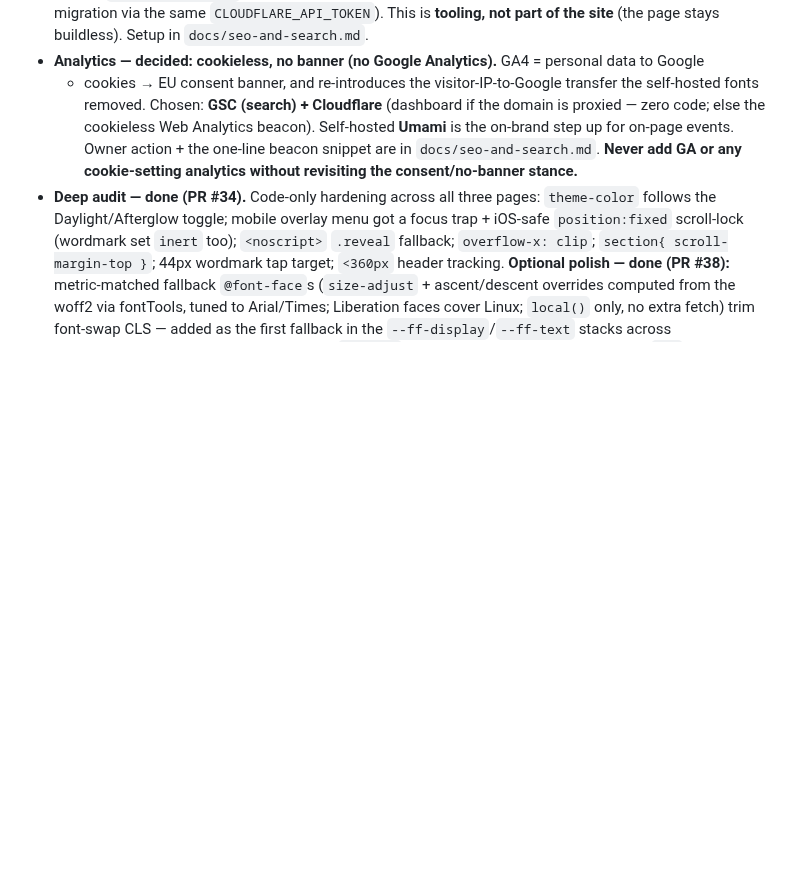
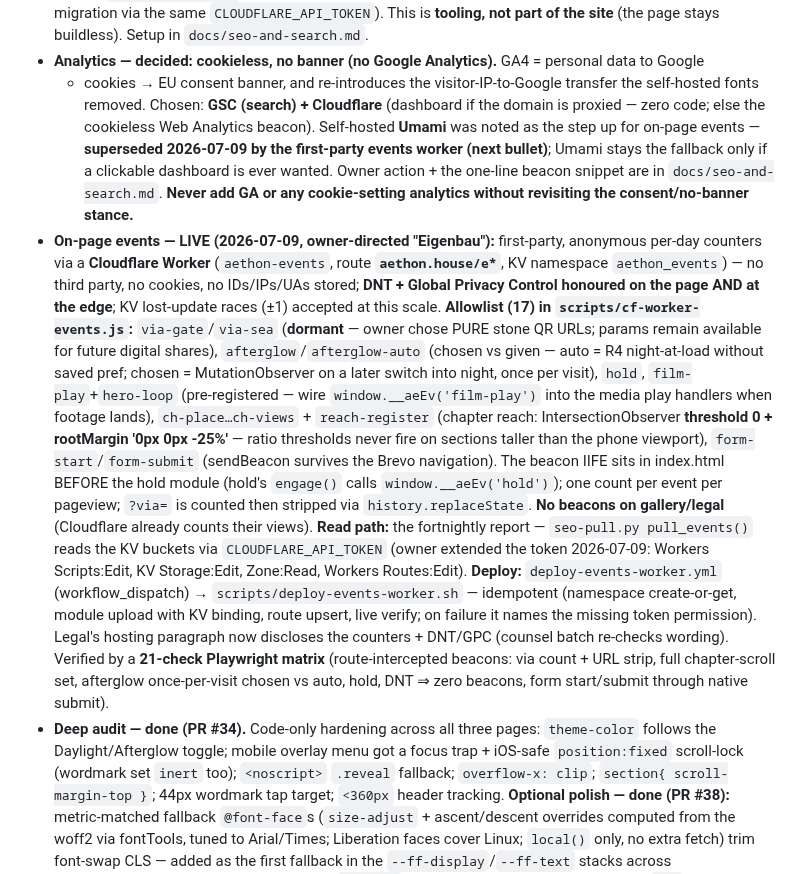
Before and after one commit to passion-droid/aethon, a Markdown page: CLAUDE.md, the part around the change. GitHub-like rendering; blank space fills up the shorter version.

Commit message:
CLAUDE.md: on-page events doctrine (aethon-events worker)
Co-Authored-By: Claude Fable 5 <noreply@anthropic.com>
Claude-Session: https://claude.ai/code/session_01TyykMCSqXPSV1APMkzWbZG

```diff
--- a/CLAUDE.md
+++ b/CLAUDE.md
@@ -330,9 +330,36 @@ is allowed (the V&A / Six Senses corrective) — restraint, not coldness.
 - **Analytics — decided: cookieless, no banner (no Google Analytics).** GA4 = personal data to Google
   + cookies → EU consent banner, and re-introduces the visitor-IP-to-Google transfer the self-hosted
   fonts removed. Chosen: **GSC (search) + Cloudflare** (dashboard if the domain is proxied — zero code;
-  else the cookieless Web Analytics beacon). Self-hosted **Umami** is the on-brand step up for on-page
-  events. Owner action + the one-line beacon snippet are in `docs/seo-and-search.md`. **Never add GA
+  else the cookieless Web Analytics beacon). Self-hosted **Umami** was noted as the step up for on-page
+  events — **superseded 2026-07-09 by the first-party events worker (next bullet)**; Umami stays
+  the fallback only if a clickable dashboard is ever wanted. Owner action + the one-line beacon
+  snippet are in `docs/seo-and-search.md`. **Never add GA
   or any cookie-setting analytics without revisiting the consent/no-banner stance.**
+- **On-page events — LIVE (2026-07-09, owner-directed "Eigenbau"):** first-party, anonymous
+  per-day counters via a **Cloudflare Worker** (`aethon-events`, route **`aethon.house/e*`**, KV
+  namespace `aethon_events`) — no third party, no cookies, no IDs/IPs/UAs stored; **DNT + Global
+  Privacy Control honoured on the page AND at the edge**; KV lost-update races (±1) accepted at
+  this scale. **Allowlist (17) in `scripts/cf-worker-events.js`:** `via-gate`/`via-sea`
+  (**dormant** — owner chose PURE stone QR URLs; params remain available for future digital
+  shares), `afterglow`/`afterglow-auto` (chosen vs given — auto = R4 night-at-load without saved
+  pref; chosen = MutationObserver on a later switch into night, once per visit),
+  `hold`, `film-play`+`hero-loop` (pre-registered — wire `window.__aeEv('film-play')` into the
+  media play handlers when footage lands), `ch-place…ch-views` + `reach-register` (chapter reach:
+  IntersectionObserver **threshold 0 + rootMargin '0px 0px -25%'** — ratio thresholds never fire
+  on sections taller than the phone viewport), `form-start`/`form-submit` (sendBeacon survives
+  the Brevo navigation). The beacon IIFE sits in index.html BEFORE the hold module (hold's
+  `engage()` calls `window.__aeEv('hold')`); one count per event per pageview; `?via=` is counted
+  then stripped via `history.replaceState`. **No beacons on gallery/legal** (Cloudflare already
+  counts their views). **Read path:** the fortnightly report — `seo-pull.py pull_events()` reads
+  the KV buckets via `CLOUDFLARE_API_TOKEN` (owner extended the token 2026-07-09: Workers
+  Scripts:Edit, KV Storage:Edit, Zone:Read, Workers Routes:Edit). **Deploy:**
+  `deploy-events-worker.yml` (workflow_dispatch) → `scripts/deploy-events-worker.sh` — idempotent
+  (namespace create-or-get, module upload with KV binding, route upsert, live verify; on failure
+  it names the missing token permission). Legal's hosting paragraph now discloses the counters +
+  DNT/GPC (counsel batch re-checks wording). Verified by a **21-check Playwright matrix**
+  (route-intercepted beacons: via count + URL strip, full chapter-scroll set, afterglow
+  once-per-visit chosen vs auto, hold, DNT ⇒ zero beacons, form start/submit through native
+  submit).
 - **Deep audit — done (PR #34).** Code-only hardening across all three pages: `theme-color`
   follows the Daylight/Afterglow toggle; mobile overlay menu got a focus trap + iOS-safe
   `position:fixed` scroll-lock (wordmark set `inert` too); `<noscript>` `.reveal` fallback;
```
